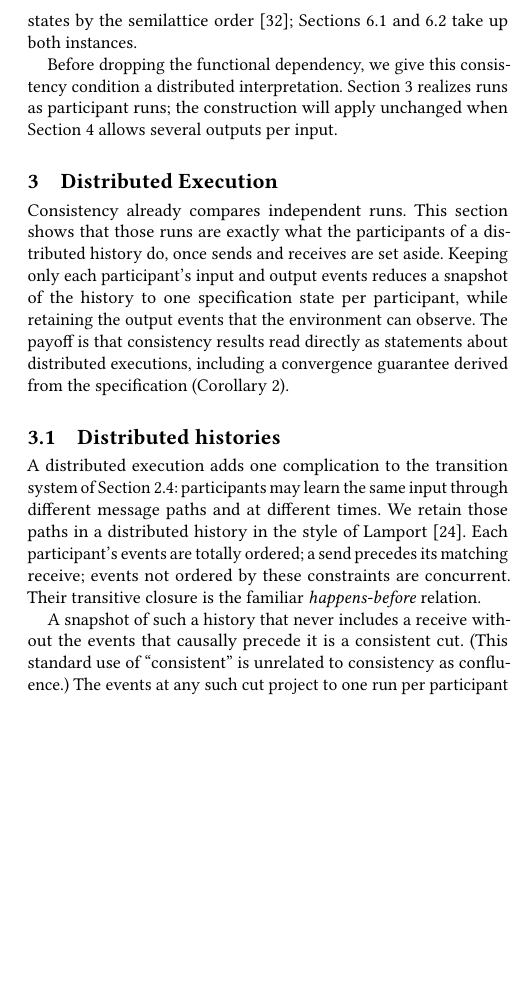
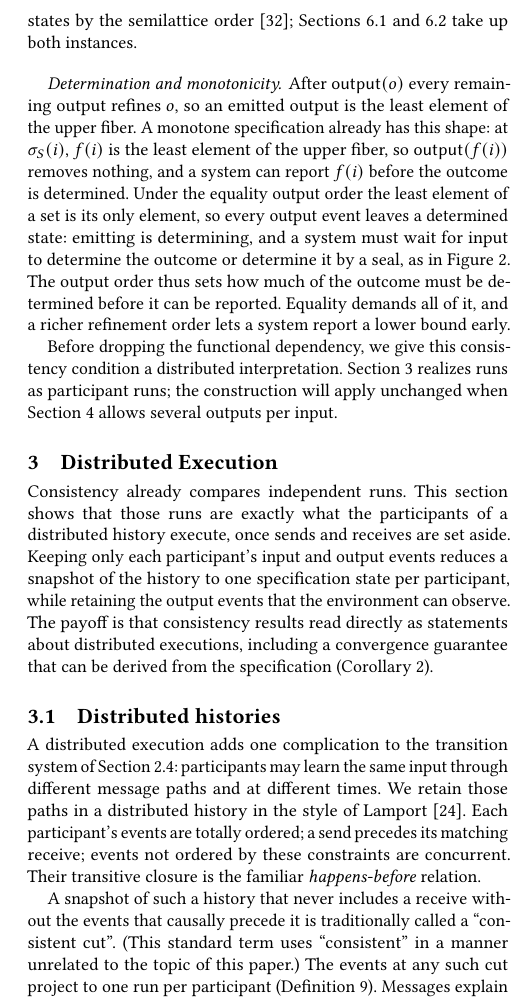
Before and after one commit to jhellerstein/coord-criterion, a LaTeX document (main.tex, which reads sections/distributed-execution.tex, sections/functional-calm.tex): part of one column of page 7 of 33, cut so that both start at the same text, the shorter picture padded with empty space. Compiled offline with pdfLaTeX.

Commit message:
wip: edits to sections 2 and 3

```diff
--- a/sections/distributed-execution.tex
+++ b/sections/distributed-execution.tex
@@ -3,12 +3,12 @@
 
 Consistency already compares independent runs.  This
 section shows that those runs are exactly what the participants of a
-distributed history do, once sends and receives are set aside.  Keeping only
+distributed history execute, once sends and receives are set aside.  Keeping only
 each participant's input and output events reduces a snapshot of the history
 to one specification state per participant, while retaining the output events
 that the environment can observe.  The payoff is that consistency results read
 directly as statements about distributed executions, including a convergence
-guarantee derived from the specification (Corollary~\ref{cor:convergence}).
+guarantee that can be derived from the specification (Corollary~\ref{cor:convergence}).
 
 \subsection{Distributed histories}
 \label{sec:histories}
@@ -21,8 +21,8 @@ its matching receive; events not ordered by these constraints are concurrent.
 Their transitive closure is the familiar \emph{happens-before} relation.
 
 A snapshot of such a history that never includes a receive without the events
-that causally precede it is a consistent cut.  (This standard use of
-``consistent'' is unrelated to consistency as confluence.)  The events at any
+that causally precede it is traditionally called a ``consistent cut''.  (This standard term
+uses ``consistent'' in a manner unrelated to the topic of this paper.)  The events at any
 such cut project to one run per participant
 (Definition~\ref{def:semantic-projection}).  Messages explain how a participant learned
 something; its projected run records only how that information changed the
--- a/sections/functional-calm.tex
+++ b/sections/functional-calm.tex
@@ -626,6 +626,20 @@ with received payloads ordered by inclusion and states by the semilattice
 order~\cite{shapiro2011crdt}; Sections~\ref{sec:query-instance}
 and~\ref{sec:crdt-instance} take up both instances.
 
+\paragraph{Determination and monotonicity.}
+After $\mathsf{output}(o)$ every remaining output \outrel $o$, so an emitted
+output is the least element of the upper fiber.  A monotone specification
+already has this shape: at $\sigma_S(i)$, $f(i)$ is the least element of the
+upper fiber, so $\mathsf{output}(f(i))$ removes nothing, and a system can
+report $f(i)$ before the outcome is determined.  Under the equality output
+order the least element of a set is its only element, so every output event
+leaves a determined state: emitting is determining, and a system must wait
+for input to determine the outcome or determine it by a seal, as in
+Figure~\ref{fig:nonmonotone-frame}.  The output order thus sets how much of
+the outcome must be determined before it can be reported.  Equality demands
+all of it, and a richer refinement order lets a system report a lower bound
+early.
+
 Before dropping the functional dependency, we give this consistency condition
 a distributed interpretation.  Section~\ref{sec:distributed-execution}
 realizes runs as participant runs; the construction will apply unchanged when
```
